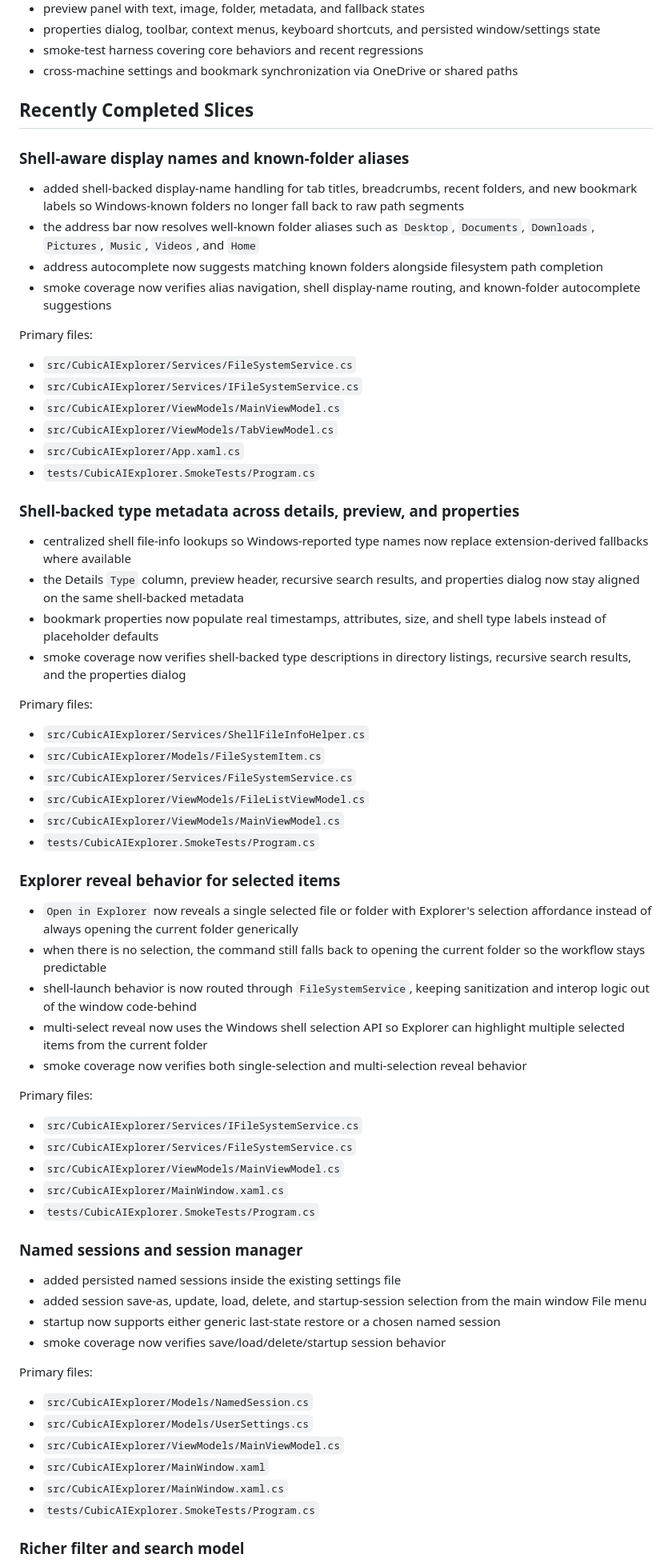
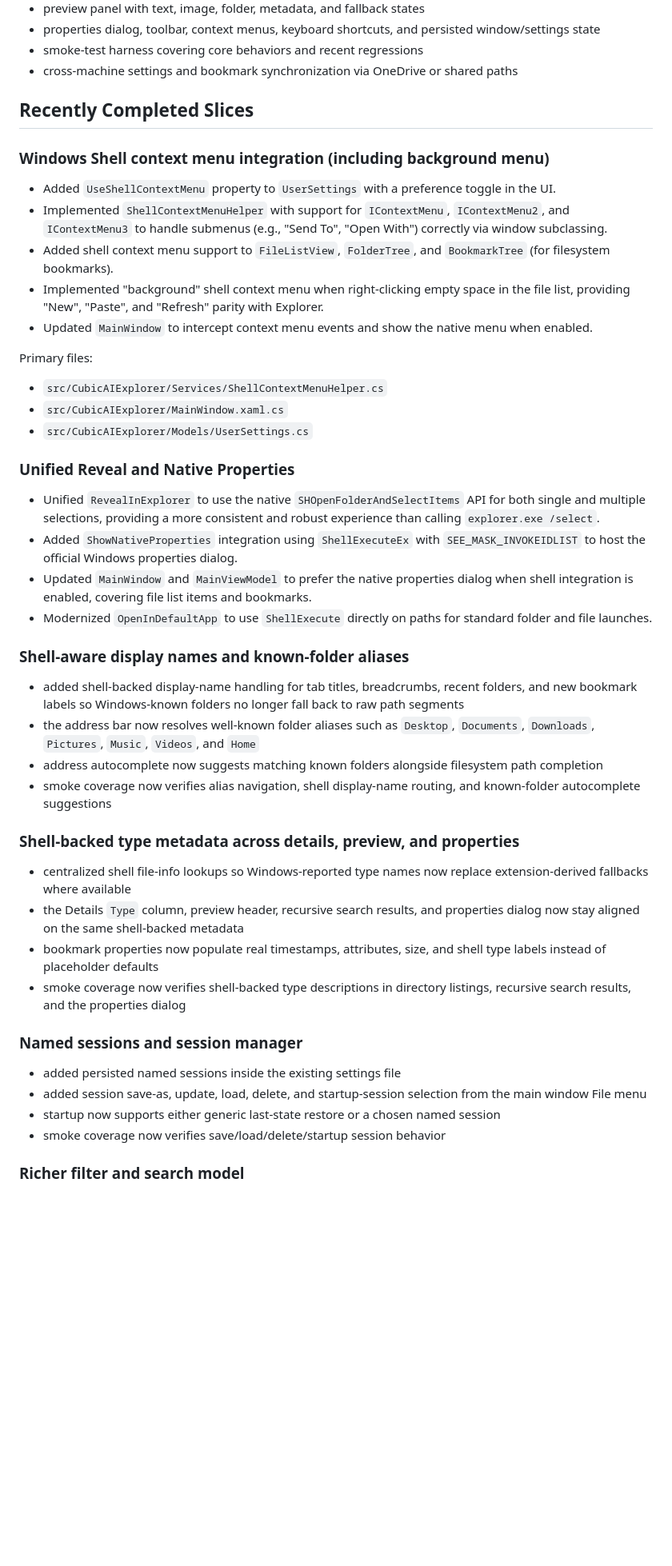
Before and after one commit to NotebookPaper/CubicAI-Explorer, a Markdown page: IMPLEMENTATION_PLAN.md, the part around one of its changes. Shown at 80% size. GitHub-like rendering; blank space fills up the shorter version.

Commit message:
Update implementation plan and continuation instructions for background context menu

```diff
--- a/IMPLEMENTATION_PLAN.md
+++ b/IMPLEMENTATION_PLAN.md
@@ -23,21 +23,33 @@ The app currently includes:
 
 ## Recently Completed Slices
 
+### Windows Shell context menu integration (including background menu)
+
+- Added `UseShellContextMenu` property to `UserSettings` with a preference toggle in the UI.
+- Implemented `ShellContextMenuHelper` with support for `IContextMenu`, `IContextMenu2`, and `IContextMenu3` to handle submenus (e.g., "Send To", "Open With") correctly via window subclassing.
+- Added shell context menu support to `FileListView`, `FolderTree`, and `BookmarkTree` (for filesystem bookmarks).
+- Implemented "background" shell context menu when right-clicking empty space in the file list, providing "New", "Paste", and "Refresh" parity with Explorer.
+- Updated `MainWindow` to intercept context menu events and show the native menu when enabled.
+
+Primary files:
+
+- `src/CubicAIExplorer/Services/ShellContextMenuHelper.cs`
+- `src/CubicAIExplorer/MainWindow.xaml.cs`
+- `src/CubicAIExplorer/Models/UserSettings.cs`
+
+### Unified Reveal and Native Properties
+
+- Unified `RevealInExplorer` to use the native `SHOpenFolderAndSelectItems` API for both single and multiple selections, providing a more consistent and robust experience than calling `explorer.exe /select`.
+- Added `ShowNativeProperties` integration using `ShellExecuteEx` with `SEE_MASK_INVOKEIDLIST` to host the official Windows properties dialog.
+- Updated `MainWindow` and `MainViewModel` to prefer the native properties dialog when shell integration is enabled, covering file list items and bookmarks.
+- Modernized `OpenInDefaultApp` to use `ShellExecute` directly on paths for standard folder and file launches.
+
 ### Shell-aware display names and known-folder aliases
 
 - added shell-backed display-name handling for tab titles, breadcrumbs, recent folders, and new bookmark labels so Windows-known folders no longer fall back to raw path segments
 - the address bar now resolves well-known folder aliases such as `Desktop`, `Documents`, `Downloads`, `Pictures`, `Music`, `Videos`, and `Home`
 - address autocomplete now suggests matching known folders alongside filesystem path completion
 - smoke coverage now verifies alias navigation, shell display-name routing, and known-folder autocomplete suggestions
-
-Primary files:
-
-- `src/CubicAIExplorer/Services/FileSystemService.cs`
-- `src/CubicAIExplorer/Services/IFileSystemService.cs`
-- `src/CubicAIExplorer/ViewModels/MainViewModel.cs`
-- `src/CubicAIExplorer/ViewModels/TabViewModel.cs`
-- `src/CubicAIExplorer/App.xaml.cs`
-- `tests/CubicAIExplorer.SmokeTests/Program.cs`
 
 ### Shell-backed type metadata across details, preview, and properties
 
@@ -46,31 +58,6 @@ Primary files:
 - bookmark properties now populate real timestamps, attributes, size, and shell type labels instead of placeholder defaults
 - smoke coverage now verifies shell-backed type descriptions in directory listings, recursive search results, and the properties dialog
 
-Primary files:
-
-- `src/CubicAIExplorer/Services/ShellFileInfoHelper.cs`
-- `src/CubicAIExplorer/Models/FileSystemItem.cs`
-- `src/CubicAIExplorer/Services/FileSystemService.cs`
-- `src/CubicAIExplorer/ViewModels/FileListViewModel.cs`
-- `src/CubicAIExplorer/ViewModels/MainViewModel.cs`
-- `tests/CubicAIExplorer.SmokeTests/Program.cs`
-
-### Explorer reveal behavior for selected items
-
-- `Open in Explorer` now reveals a single selected file or folder with Explorer's selection affordance instead of always opening the current folder generically
-- when there is no selection, the command still falls back to opening the current folder so the workflow stays predictable
-- shell-launch behavior is now routed through `FileSystemService`, keeping sanitization and interop logic out of the window code-behind
-- multi-select reveal now uses the Windows shell selection API so Explorer can highlight multiple selected items from the current folder
-- smoke coverage now verifies both single-selection and multi-selection reveal behavior
-
-Primary files:
-
-- `src/CubicAIExplorer/Services/IFileSystemService.cs`
-- `src/CubicAIExplorer/Services/FileSystemService.cs`
-- `src/CubicAIExplorer/ViewModels/MainViewModel.cs`
-- `src/CubicAIExplorer/MainWindow.xaml.cs`
-- `tests/CubicAIExplorer.SmokeTests/Program.cs`
-
 ### Named sessions and session manager
 
 - added persisted named sessions inside the existing settings file
@@ -78,15 +65,6 @@ Primary files:
 - startup now supports either generic last-state restore or a chosen named session
 - smoke coverage now verifies save/load/delete/startup session behavior
 
-Primary files:
-
-- `src/CubicAIExplorer/Models/NamedSession.cs`
-- `src/CubicAIExplorer/Models/UserSettings.cs`
-- `src/CubicAIExplorer/ViewModels/MainViewModel.cs`
-- `src/CubicAIExplorer/MainWindow.xaml`
-- `src/CubicAIExplorer/MainWindow.xaml.cs`
-- `tests/CubicAIExplorer.SmokeTests/Program.cs`
-
 ### Richer filter and search model
 
 - added explicit `Contains`, `Wildcard`, and `Exact` match modes for inline filter and recursive search workflows
```
Also changed, not shown: other parts of IMPLEMENTATION_PLAN.md (+4 -79 lines), CONTINUE.md (+6 -5 lines).
